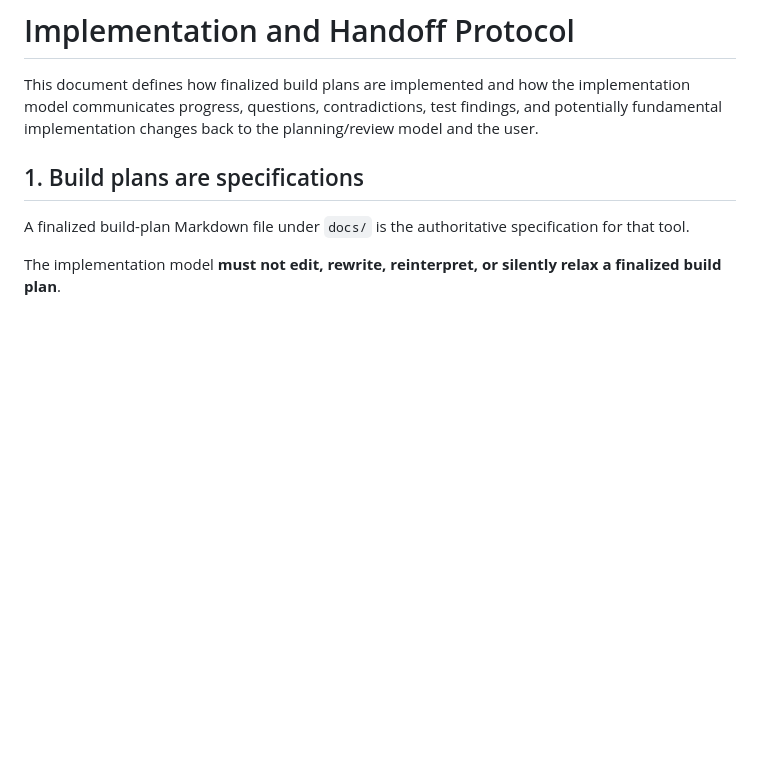
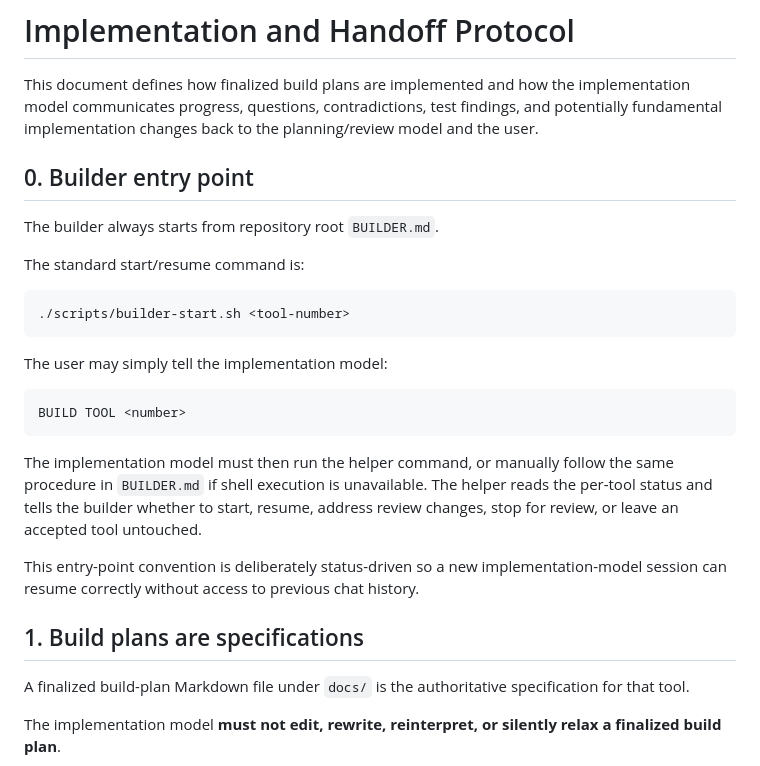
Before and after one commit to KadambaFoundationMedia/media-archive-tooling, a Markdown page: docs/implementation-protocol.md, the part around the change. Drawn GitHub-style; blank space fills up the shorter version.

Commit message:
Define builder entry command in implementation protocol

````diff
--- a/docs/implementation-protocol.md
+++ b/docs/implementation-protocol.md
@@ -1,6 +1,26 @@
 # Implementation and Handoff Protocol
 
 This document defines how finalized build plans are implemented and how the implementation model communicates progress, questions, contradictions, test findings, and potentially fundamental implementation changes back to the planning/review model and the user.
+
+## 0. Builder entry point
+
+The builder always starts from repository root `BUILDER.md`.
+
+The standard start/resume command is:
+
+```sh
+./scripts/builder-start.sh <tool-number>
+```
+
+The user may simply tell the implementation model:
+
+```text
+BUILD TOOL <number>
+```
+
+The implementation model must then run the helper command, or manually follow the same procedure in `BUILDER.md` if shell execution is unavailable. The helper reads the per-tool status and tells the builder whether to start, resume, address review changes, stop for review, or leave an accepted tool untouched.
+
+This entry-point convention is deliberately status-driven so a new implementation-model session can resume correctly without access to previous chat history.
 
 ## 1. Build plans are specifications
 
````
